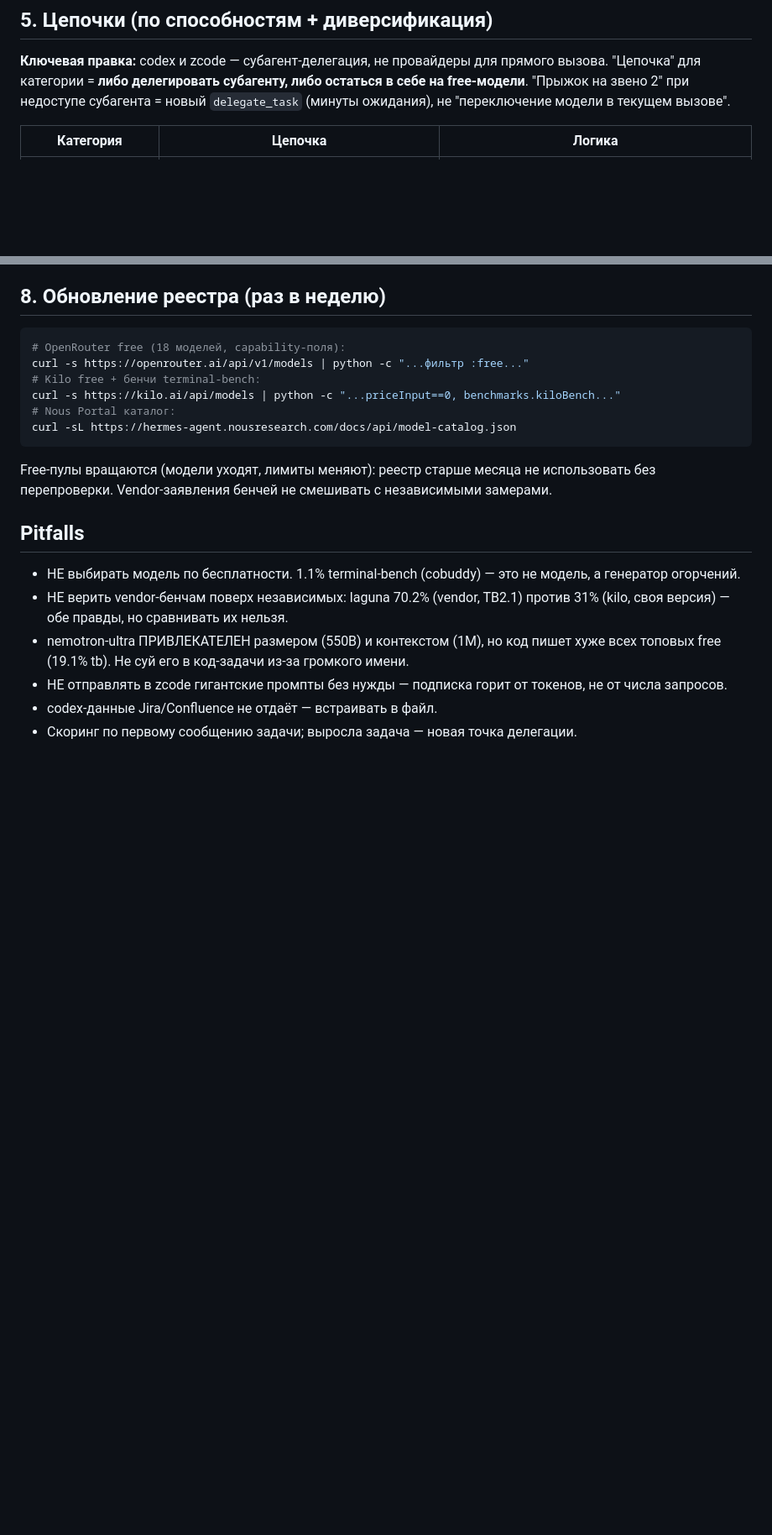
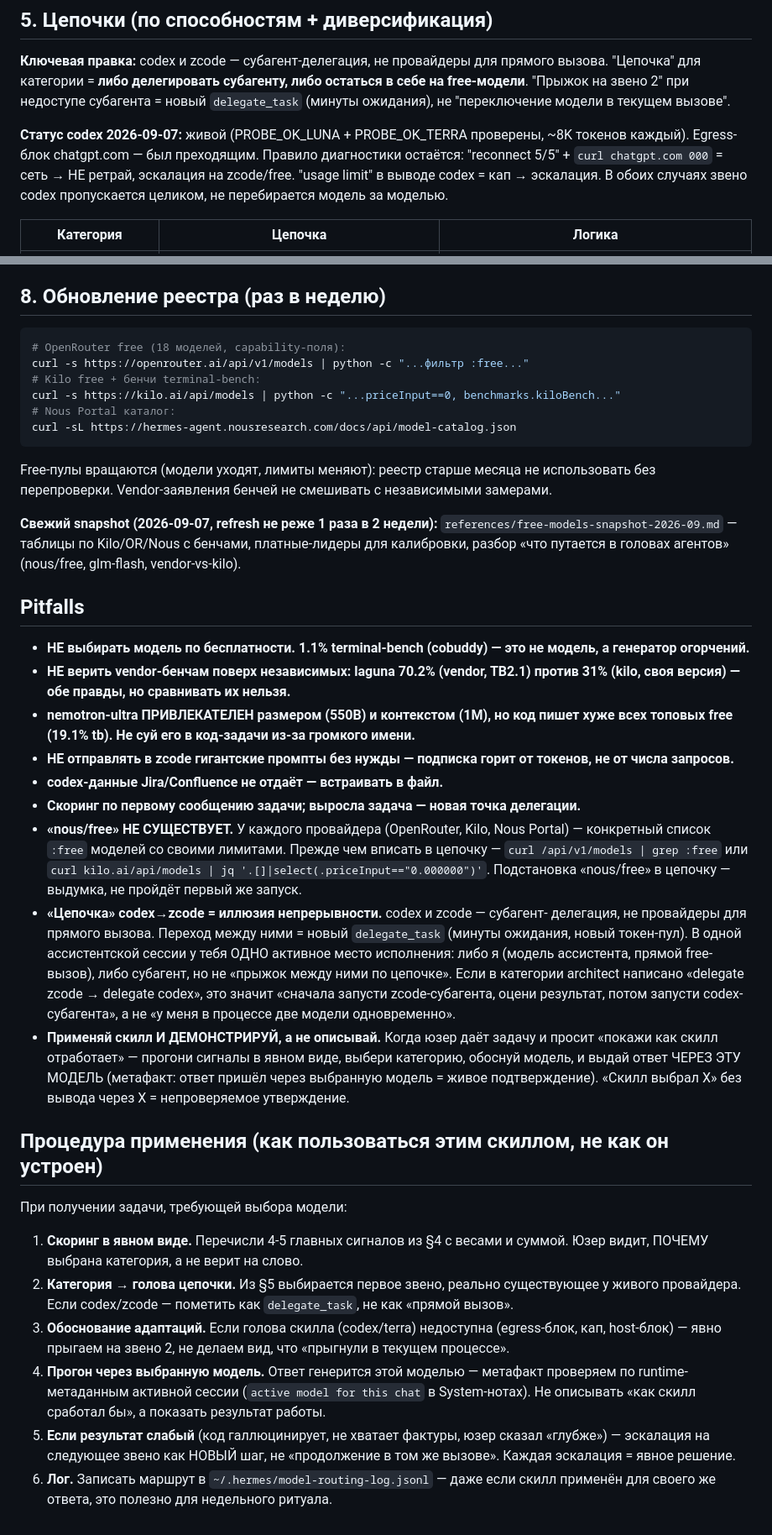
Before and after one commit to NikolayGusev-astra/channel-materials, a Markdown page: 2026-09-07-model-routing/skill/SKILL.md, 2 parts joined by grey strips. Shown at 84% size. GitHub-like rendering; blank space fills up the shorter version.

Commit message:
model-routing: codex alive 2026-09-07 (PROBE_OK luna+terra), egress-block noted as transient

```diff
--- a/2026-09-07-model-routing/skill/SKILL.md
+++ b/2026-09-07-model-routing/skill/SKILL.md
@@ -110,6 +110,12 @@ Vendor-заявления (70.2% у laguna) ≠ независимый заме
 на free-модели**. "Прыжок на звено 2" при недоступе субагента = новый `delegate_task`
 (минуты ожидания), не "переключение модели в текущем вызове".
 
+**Статус codex 2026-09-07:** живой (PROBE_OK_LUNA + PROBE_OK_TERRA проверены, ~8K токенов
+каждый). Egress-блок chatgpt.com — был преходящим. Правило диагностики остаётся:
+"reconnect 5/5" + `curl chatgpt.com 000` = сеть → НЕ ретрай, эскалация на zcode/free.
+"usage limit" в выводе codex = кап → эскалация. В обоих случаях звено codex
+пропускается целиком, не перебирается модель за моделью.
+
 | Категория | Цепочка | Логика |
 |---|---|---|
 | **quick** | `kilo:ling-3.0-flash:free` (мой прямой) | субагент невыгоден: 5 мин сетапа ради 1 ответа |
@@ -164,16 +170,62 @@ Free-пулы вращаются (модели уходят, лимиты мен
 использовать без перепроверки. Vendor-заявления бенчей не смешивать с
 независимыми замерами.
 
+**Свежий snapshot (2026-09-07, refresh не реже 1 раза в 2 недели):**
+`references/free-models-snapshot-2026-09.md` — таблицы по Kilo/OR/Nous с бенчами,
+платные-лидеры для калибровки, разбор «что путается в головах агентов»
+(nous/free, glm-flash, vendor-vs-kilo).
+
 ## Pitfalls
 
-- НЕ выбирать модель по бесплатности. 1.1% terminal-bench (cobuddy) — это
-  не модель, а генератор огорчений.
-- НЕ верить vendor-бенчам поверх независимых: laguna 70.2% (vendor, TB2.1)
-  против 31% (kilo, своя версия) — обе правды, но сравнивать их нельзя.
-- nemotron-ultra ПРИВЛЕКАТЕЛЕН размером (550B) и контекстом (1M), но код
-  пишет хуже всех топовых free (19.1% tb). Не суй его в код-задачи из-за
-  громкого имени.
-- НЕ отправлять в zcode гигантские промпты без нужды — подписка горит от
-  токенов, не от числа запросов.
-- codex-данные Jira/Confluence не отдаёт — встраивать в файл.
-- Скоринг по первому сообщению задачи; выросла задача — новая точка делегации.
+- **НЕ выбирать модель по бесплатности. 1.1% terminal-bench (cobuddy) — это**
+  **не модель, а генератор огорчений.**
+- **НЕ верить vendor-бенчам поверх независимых: laguna 70.2% (vendor, TB2.1)**
+  **против 31% (kilo, своя версия) — обе правды, но сравнивать их нельзя.**
+- **nemotron-ultra ПРИВЛЕКАТЕЛЕН размером (550B) и контекстом (1M), но код**
+  **пишет хуже всех топовых free (19.1% tb). Не суй его в код-задачи из-за**
+  **громкого имени.**
+- **НЕ отправлять в zcode гигантские промпты без нужды — подписка горит от**
+  **токенов, не от числа запросов.**
+- **codex-данные Jira/Confluence не отдаёт — встраивать в файл.**
+- **Скоринг по первому сообщению задачи; выросла задача — новая точка делегации.**
+- **«nous/free» НЕ СУЩЕСТВУЕТ.** У каждого провайдера (OpenRouter, Kilo, Nous
+  Portal) — конкретный список `:free` моделей со своими лимитами. Прежде
+  чем вписать в цепочку — `curl /api/v1/models | grep :free` или
+  `curl kilo.ai/api/models | jq '.[]|select(.priceInput=="0.000000")'`.
+  Подстановка «nous/free» в цепочку — выдумка, не пройдёт первый же запуск.
+- **«Цепочка» codex→zcode = иллюзия непрерывности.** codex и zcode — субагент-
+  делегация, не провайдеры для прямого вызова. Переход между ними = новый
+  `delegate_task` (минуты ожидания, новый токен-пул). В одной ассистентской
+  сессии у тебя ОДНО активное место исполнения: либо я (модель ассистента,
+  прямой free-вызов), либо субагент, но не «прыжок между ними по цепочке».
+  Если в категории architect написано «delegate zcode → delegate codex»,
+  это значит «сначала запусти zcode-субагента, оцени результат, потом
+  запусти codex-субагента», а не «у меня в процессе две модели одновременно».
+- **Применяй скилл И ДЕМОНСТРИРУЙ, а не описывай.** Когда юзер даёт задачу
+  и просит «покажи как скилл отработает» — прогони сигналы в явном виде,
+  выбери категорию, обоснуй модель, и выдай ответ ЧЕРЕЗ ЭТУ МОДЕЛЬ
+  (метафакт: ответ пришёл через выбранную модель = живое подтверждение).
+  «Скилл выбрал X» без вывода через X = непроверяемое утверждение.
+
+## Процедура применения (как пользоваться этим скиллом, не как он устроен)
+
+При получении задачи, требующей выбора модели:
+
+1. **Скоринг в явном виде.** Перечисли 4-5 главных сигналов из §4 с весами
+   и суммой. Юзер видит, ПОЧЕМУ выбрана категория, а не верит на слово.
+2. **Категория → голова цепочки.** Из §5 выбирается первое звено, реально
+   существующее у живого провайдера. Если codex/zcode — пометить как
+   `delegate_task`, не как «прямой вызов».
+3. **Обоснование адаптаций.** Если голова скилла (codex/terra) недоступна
+   (egress-блок, кап, host-блок) — явно прыгаем на звено 2, не делаем вид,
+   что «прыгнули в текущем процессе».
+4. **Прогон через выбранную модель.** Ответ генерится этой моделью —
+   метафакт проверяем по runtime-метаданным активной сессии
+   (`active model for this chat` в System-нотах). Не описывать «как
+   скилл сработал бы», а показать результат работы.
+5. **Если результат слабый** (код галлюцинирует, не хватает фактуры,
+   юзер сказал «глубже») — эскалация на следующее звено как НОВЫЙ шаг,
+   не «продолжение в том же вызове». Каждая эскалация = явное решение.
+6. **Лог.** Записать маршрут в `~/.hermes/model-routing-log.jsonl` — даже
+   если скилл применён для своего же ответа, это полезно для недельного
+   ритуала.
```
